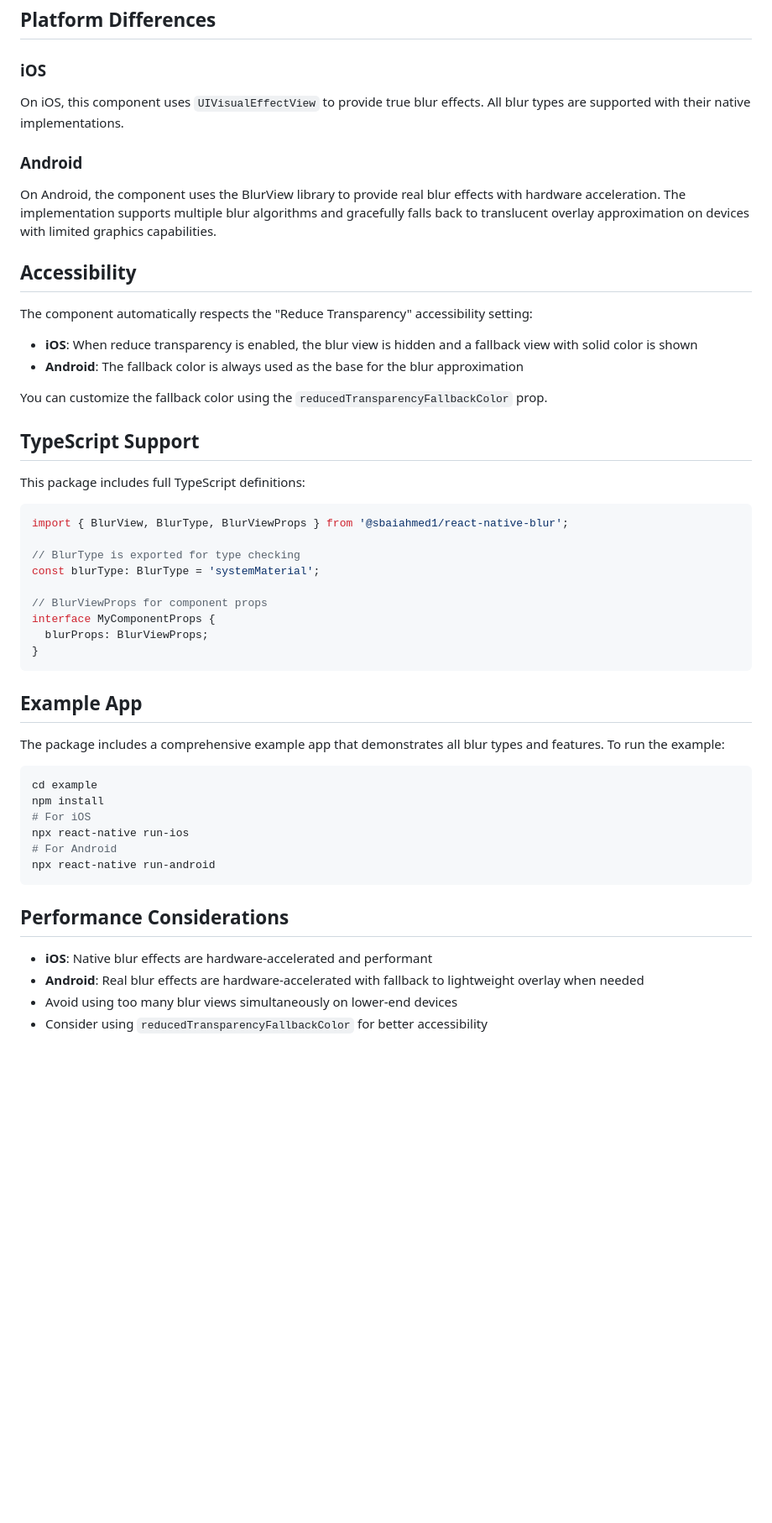
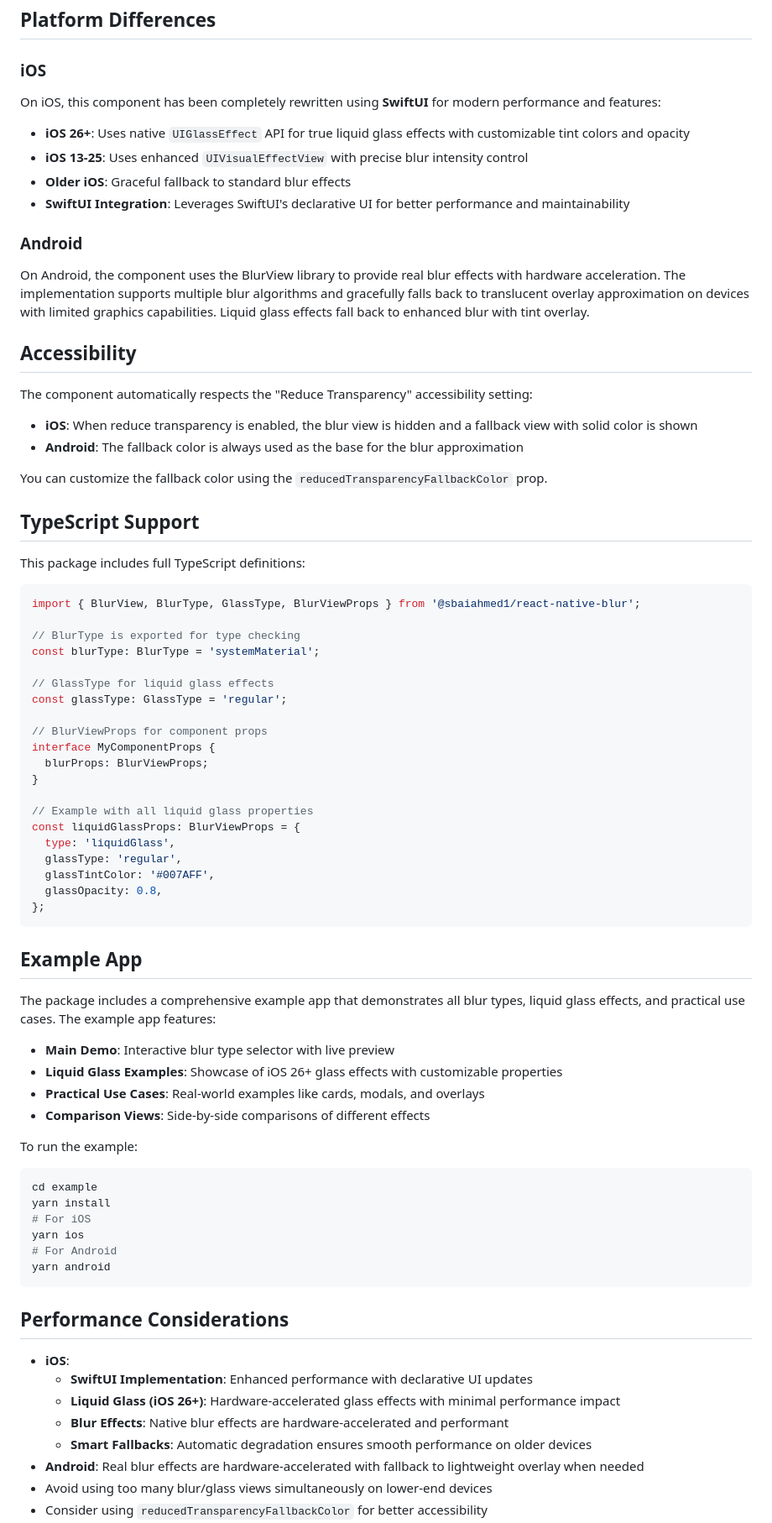
Before and after one commit to sbaiahmed1/react-native-blur, a Markdown page: README.md, the part around the change printed below. Shown: that part at 84% size. Drawn GitHub-style; blank space fills up the shorter version.

````diff
--- a/README.md
+++ b/README.md
@@ -321,10 +353,15 @@ The following blur types are supported:
 ## Platform Differences
 
 ### iOS
-On iOS, this component uses `UIVisualEffectView` to provide true blur effects. All blur types are supported with their native implementations.
+On iOS, this component has been completely rewritten using **SwiftUI** for modern performance and features:
+
+- **iOS 26+**: Uses native `UIGlassEffect` API for true liquid glass effects with customizable tint colors and opacity
+- **iOS 13-25**: Uses enhanced `UIVisualEffectView` with precise blur intensity control
+- **Older iOS**: Graceful fallback to standard blur effects
+- **SwiftUI Integration**: Leverages SwiftUI's declarative UI for better performance and maintainability
 
 ### Android
-On Android, the component uses the BlurView library to provide real blur effects with hardware acceleration. The implementation supports multiple blur algorithms and gracefully falls back to translucent overlay approximation on devices with limited graphics capabilities.
+On Android, the component uses the BlurView library to provide real blur effects with hardware acceleration. The implementation supports multiple blur algorithms and gracefully falls back to translucent overlay approximation on devices with limited graphics capabilities. Liquid glass effects fall back to enhanced blur with tint overlay.
 
 ## Accessibility
 
@@ -340,33 +377,55 @@ You can customize the fallback color using the `reducedTransparencyFallbackColor
 This package includes full TypeScript definitions:
 
 ```tsx
-import { BlurView, BlurType, BlurViewProps } from '@sbaiahmed1/react-native-blur';
+import { BlurView, BlurType, GlassType, BlurViewProps } from '@sbaiahmed1/react-native-blur';
 
 // BlurType is exported for type checking
 const blurType: BlurType = 'systemMaterial';
+
+// GlassType for liquid glass effects
+const glassType: GlassType = 'regular';
 
 // BlurViewProps for component props
 interface MyComponentProps {
   blurProps: BlurViewProps;
 }
+
+// Example with all liquid glass properties
+const liquidGlassProps: BlurViewProps = {
+  type: 'liquidGlass',
+  glassType: 'regular',
+  glassTintColor: '#007AFF',
+  glassOpacity: 0.8,
+};
 ```
 
 ## Example App
 
-The package includes a comprehensive example app that demonstrates all blur types and features. To run the example:
+The package includes a comprehensive example app that demonstrates all blur types, liquid glass effects, and practical use cases. The example app features:
+
+- **Main Demo**: Interactive blur type selector with live preview
+- **Liquid Glass Examples**: Showcase of iOS 26+ glass effects with customizable properties
+- **Practical Use Cases**: Real-world examples like cards, modals, and overlays
+- **Comparison Views**: Side-by-side comparisons of different effects
+
+To run the example:
 
 ```bash
 cd example
-npm install
+yarn install
 # For iOS
-npx react-native run-ios
+yarn ios
 # For Android
-npx react-native run-android
+yarn android
 ```
 
 ## Performance Considerations
 
-- **iOS**: Native blur effects are hardware-accelerated and performant
+- **iOS**:
+  - **SwiftUI Implementation**: Enhanced performance with declarative UI updates
+  - **Liquid Glass (iOS 26+)**: Hardware-accelerated glass effects with minimal performance impact
+  - **Blur Effects**: Native blur effects are hardware-accelerated and performant
+  - **Smart Fallbacks**: Automatic degradation ensures smooth performance on older devices
 - **Android**: Real blur effects are hardware-accelerated with fallback to lightweight overlay when needed
-- Avoid using too many blur views simultaneously on lower-end devices
+- Avoid using too many blur/glass views simultaneously on lower-end devices
 - Consider using `reducedTransparencyFallbackColor` for better accessibility
````
Also changed, not shown: other parts of README.md (+64 -5 lines).
